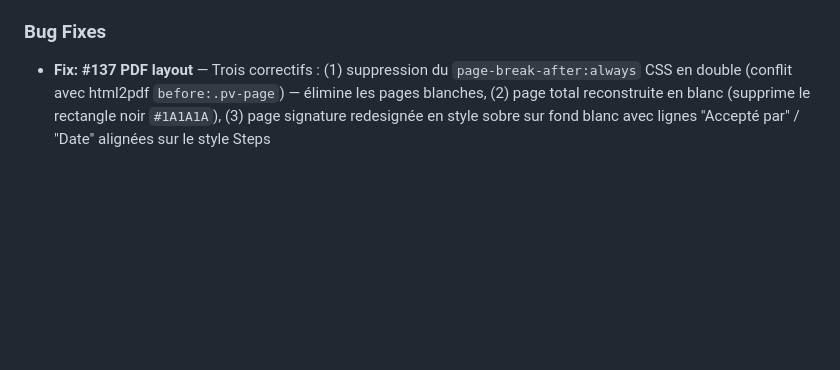
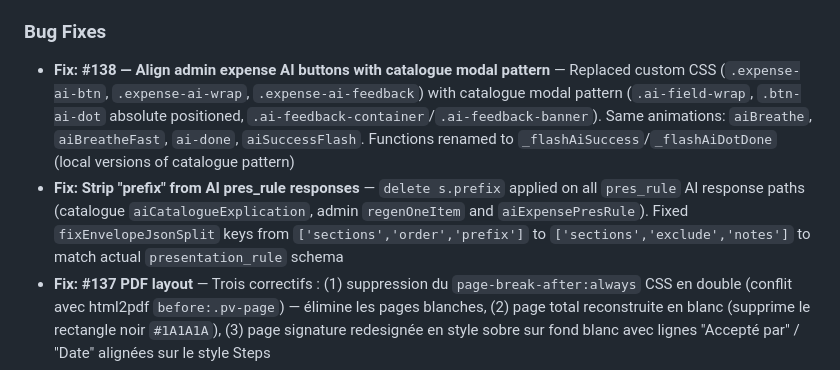
Before and after one commit to Scopewright/scopewright, a Markdown page: CHANGELOG.md, the part around the change. Drawn GitHub-style; blank space fills up the shorter version.

Commit message:
Update docs for #138 UI alignment fix + prefix stripping
Co-Authored-By: Claude Opus 4.6 <noreply@anthropic.com>

```diff
--- a/CHANGELOG.md
+++ b/CHANGELOG.md
@@ -13,6 +13,8 @@
 - **Fix: `loadAiPrompts()` whitelist** — `ai_prompt_labor_modifiers` manquait dans la whitelist de `loadAiPrompts()` dans admin.html
 
 ### Bug Fixes
+- **Fix: #138 — Align admin expense AI buttons with catalogue modal pattern** — Replaced custom CSS (`.expense-ai-btn`, `.expense-ai-wrap`, `.expense-ai-feedback`) with catalogue modal pattern (`.ai-field-wrap`, `.btn-ai-dot` absolute positioned, `.ai-feedback-container`/`.ai-feedback-banner`). Same animations: `aiBreathe`, `aiBreatheFast`, `ai-done`, `aiSuccessFlash`. Functions renamed to `_flashAiSuccess`/`_flashAiDotDone` (local versions of catalogue pattern)
+- **Fix: Strip "prefix" from AI pres_rule responses** — `delete s.prefix` applied on all `pres_rule` AI response paths (catalogue `aiCatalogueExplication`, admin `regenOneItem` and `aiExpensePresRule`). Fixed `fixEnvelopeJsonSplit` keys from `['sections','order','prefix']` to `['sections','exclude','notes']` to match actual `presentation_rule` schema
 - **Fix: #137 PDF layout** — Trois correctifs : (1) suppression du `page-break-after:always` CSS en double (conflit avec html2pdf `before:.pv-page`) — élimine les pages blanches, (2) page total reconstruite en blanc (supprime le rectangle noir `#1A1A1A`), (3) page signature redesignée en style sobre sur fond blanc avec lignes "Accepté par" / "Date" alignées sur le style Steps
 - **Fix: PDF page blanche** — Trois correctifs : (1) SNAPSHOT_CSS injecté dans `document.head` (html2canvas lit `document.styleSheets`), (2) positionnement à `left:0` au lieu de `-9999px`, (3) suppression de l'insertion DOM manuelle — `html2pdf.toContainer()` gère son propre overlay, l'insertion manuelle causait des conflits de lifecycle
 - **Fix: Images blanches PDF** — Les images Supabase Storage (cross-origin) sont converties en base64 data URLs avant le rendu html2canvas
```
Also changed, not shown: docs/TECHNICAL_MANUAL.md (+2 -2 lines).
